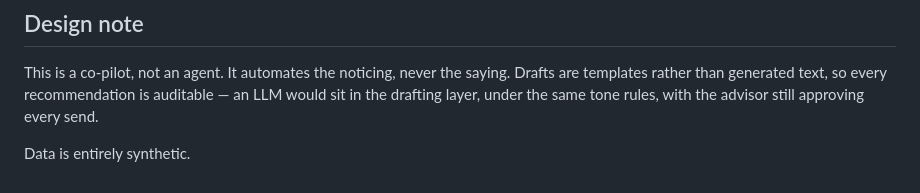
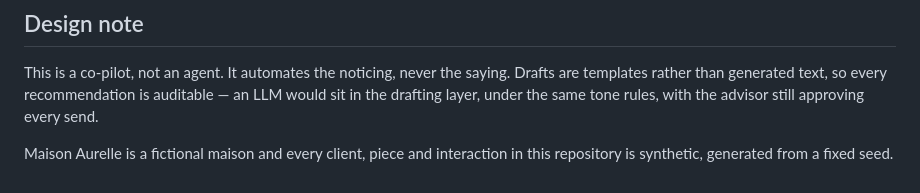
Before and after one commit to Adrita333/luxury-copilot, a Markdown page: README.md, the part around the change. GitHub-like rendering.

```diff
--- a/README.md
+++ b/README.md
@@ -79,4 +79,5 @@ saying. Drafts are templates rather than generated text, so every
 recommendation is auditable — an LLM would sit in the drafting layer,
 under the same tone rules, with the advisor still approving every send.
 
-Data is entirely synthetic.
+Maison Aurelle is a fictional maison and every client, piece and interaction
+in this repository is synthetic, generated from a fixed seed.
```
